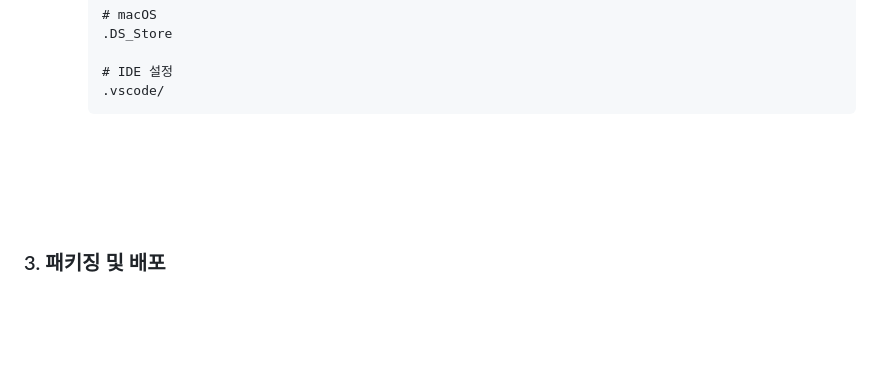
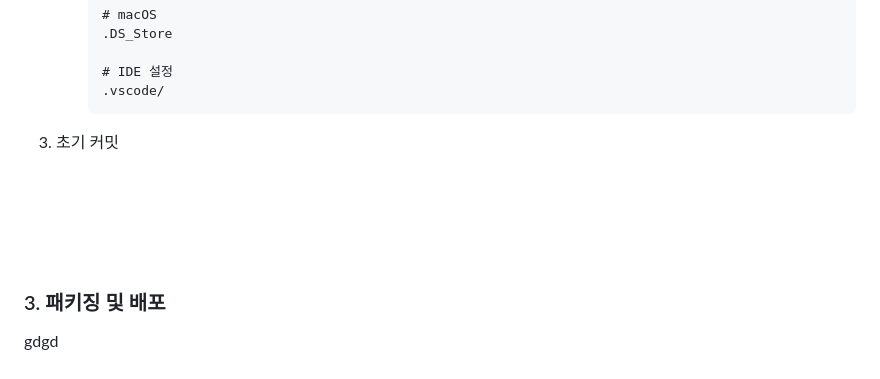
Before and after one commit to mku813/to_do, a Markdown page: README.md, the part around the change. Drawn GitHub-style; blank space fills up the shorter version.

Commit message:
adjust readme.md file
blabla

````diff
--- a/README.md
+++ b/README.md
@@ -216,7 +216,7 @@
         # IDE 설정
         .vscode/
         ```
-
+3. 초기 커밋
 
 <br>
 <br>
@@ -224,3 +224,4 @@
 <br>
 
 ### 3. 패키징 및 배포
+gdgd
````
